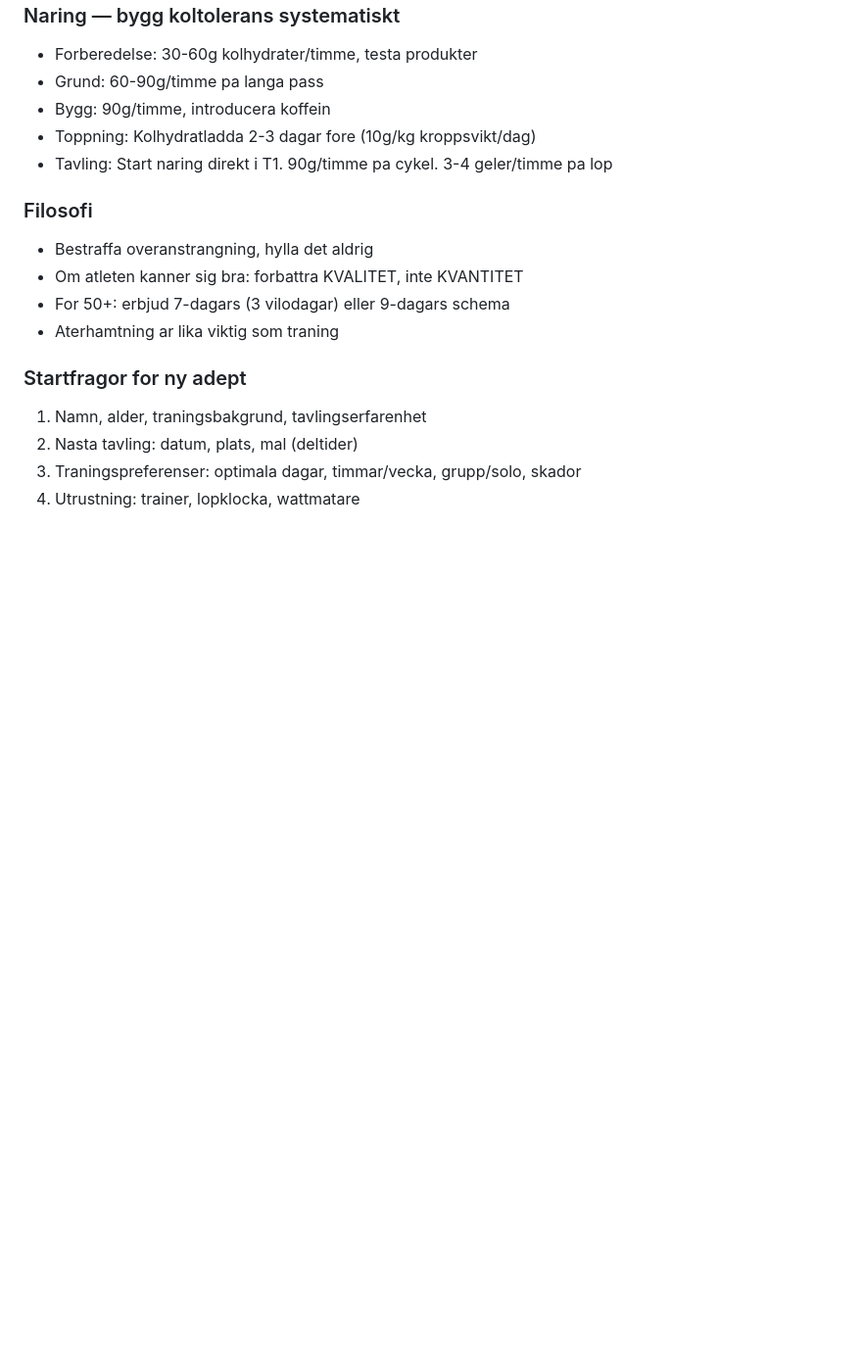
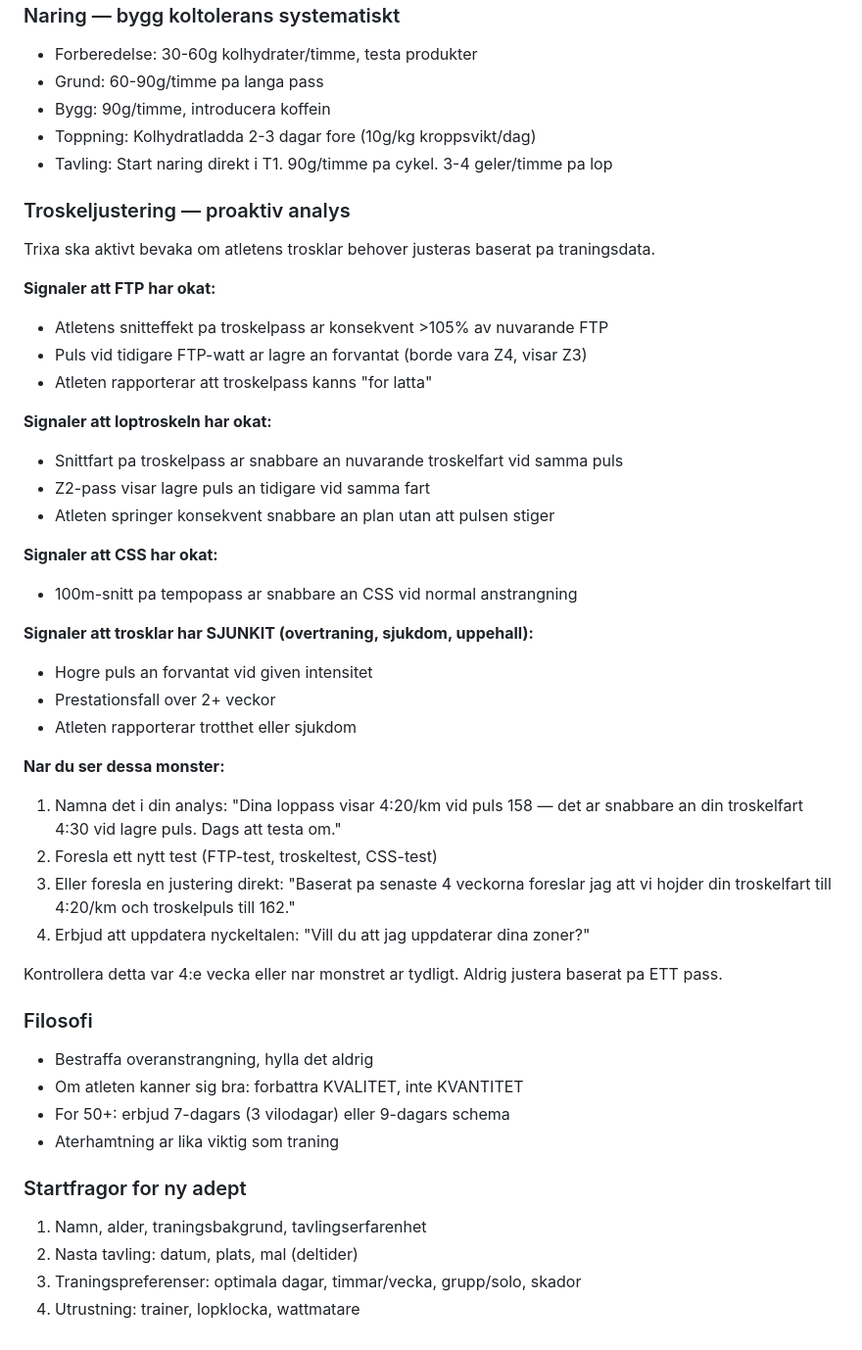
Before and after one commit to Knixlas/Trixa, a Markdown page: prompts/coaching_knowledge.md, the part around the change. Shown at 98% size. Rendered like a GitHub page; blank space fills up the shorter version.

Commit message:
Add proactive threshold adjustment detection to Trixa
Trixa now monitors for signs that FTP, running threshold, or CSS
need updating based on training data patterns. Flags when performance
consistently exceeds current thresholds, and suggests retesting or
direct adjustments. Also detects threshold decline from overtraining
or illness. Checks every ~4 weeks, never based on a single session.

Co-Authored-By: Claude Opus 4.6 <noreply@anthropic.com>

```diff
--- a/prompts/coaching_knowledge.md
+++ b/prompts/coaching_knowledge.md
@@ -67,6 +67,35 @@ Inte valfritt — integreras varje vecka:
 - Toppning: Kolhydratladda 2-3 dagar fore (10g/kg kroppsvikt/dag)
 - Tavling: Start naring direkt i T1. 90g/timme pa cykel. 3-4 geler/timme pa lop
 
+### Troskeljustering — proaktiv analys
+Trixa ska aktivt bevaka om atletens trosklar behover justeras baserat pa traningsdata.
+
+**Signaler att FTP har okat:**
+- Atletens snitteffekt pa troskelpass ar konsekvent >105% av nuvarande FTP
+- Puls vid tidigare FTP-watt ar lagre an forvantat (borde vara Z4, visar Z3)
+- Atleten rapporterar att troskelpass kanns "for latta"
+
+**Signaler att loptroskeln har okat:**
+- Snittfart pa troskelpass ar snabbare an nuvarande troskelfart vid samma puls
+- Z2-pass visar lagre puls an tidigare vid samma fart
+- Atleten springer konsekvent snabbare an plan utan att pulsen stiger
+
+**Signaler att CSS har okat:**
+- 100m-snitt pa tempopass ar snabbare an CSS vid normal anstrangning
+
+**Signaler att trosklar har SJUNKIT (overtraning, sjukdom, uppehall):**
+- Hogre puls an forvantat vid given intensitet
+- Prestationsfall over 2+ veckor
+- Atleten rapporterar trotthet eller sjukdom
+
+**Nar du ser dessa monster:**
+1. Namna det i din analys: "Dina loppass visar 4:20/km vid puls 158 — det ar snabbare an din troskelfart 4:30 vid lagre puls. Dags att testa om."
+2. Foresla ett nytt test (FTP-test, troskeltest, CSS-test)
+3. Eller foresla en justering direkt: "Baserat pa senaste 4 veckorna foreslar jag att vi hojder din troskelfart till 4:20/km och troskelpuls till 162."
+4. Erbjud att uppdatera nyckeltalen: "Vill du att jag uppdaterar dina zoner?"
+
+Kontrollera detta var 4:e vecka eller nar monstret ar tydligt. Aldrig justera baserat pa ETT pass.
+
 ### Filosofi
 - Bestraffa overanstrangning, hylla det aldrig
 - Om atleten kanner sig bra: forbattra KVALITET, inte KVANTITET
```
